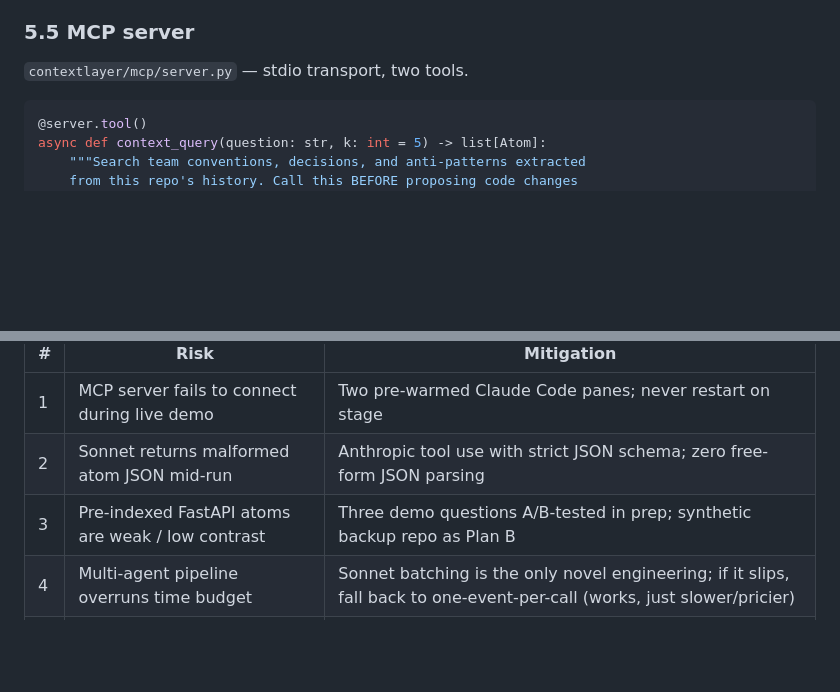
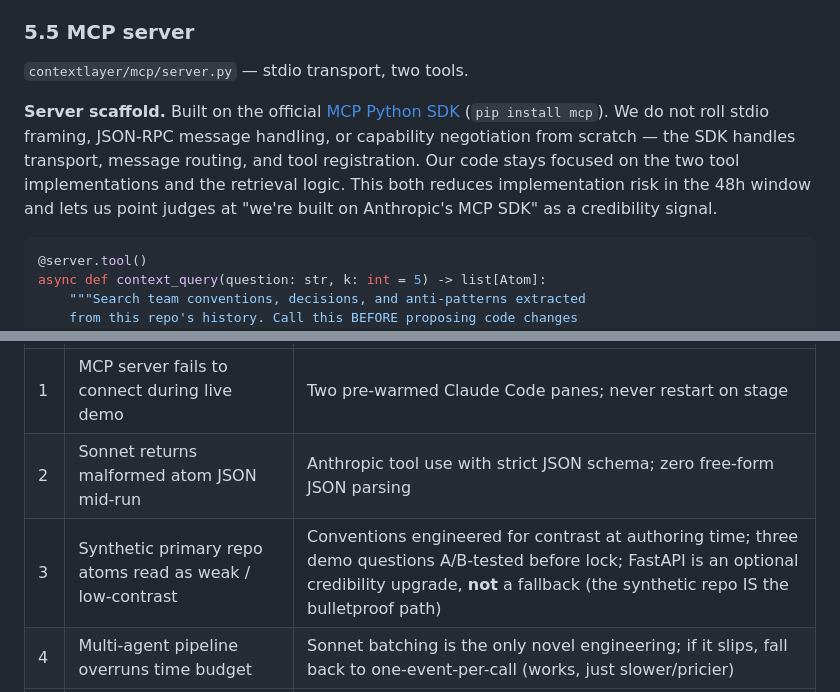
Before and after one commit to AntarangSharma/ContextLayer.dev, a Markdown page: docs/specs/2026-05-18-contextlayer-design.md, 2 parts joined by grey strips. Rendered like a GitHub page; blank space fills up the shorter version.

````diff
--- a/docs/specs/2026-05-18-contextlayer-design.md
+++ b/docs/specs/2026-05-18-contextlayer-design.md
@@ -245,6 +245,8 @@ CREATE TABLE ingest_cache (
 
 `contextlayer/mcp/server.py` — stdio transport, two tools.
 
+**Server scaffold.** Built on the official [MCP Python SDK](https://github.com/modelcontextprotocol/python-sdk) (`pip install mcp`). We do not roll stdio framing, JSON-RPC message handling, or capability negotiation from scratch — the SDK handles transport, message routing, and tool registration. Our code stays focused on the two tool implementations and the retrieval logic. This both reduces implementation risk in the 48h window and lets us point judges at "we're built on Anthropic's MCP SDK" as a credibility signal.
+
 ```python
 @server.tool()
 async def context_query(question: str, k: int = 5) -> list[Atom]:
@@ -383,7 +385,7 @@ Ordered by likelihood × impact, with mitigations baked into the design.
 |---|---|---|
 | 1 | MCP server fails to connect during live demo | Two pre-warmed Claude Code panes; never restart on stage |
 | 2 | Sonnet returns malformed atom JSON mid-run | Anthropic tool use with strict JSON schema; zero free-form JSON parsing |
-| 3 | Pre-indexed FastAPI atoms are weak / low contrast | Three demo questions A/B-tested in prep; synthetic backup repo as Plan B |
+| 3 | Synthetic primary repo atoms read as weak / low-contrast | Conventions engineered for contrast at authoring time; three demo questions A/B-tested before lock; FastAPI is an optional credibility upgrade, **not** a fallback (the synthetic repo IS the bulletproof path) |
 | 4 | Multi-agent pipeline overruns time budget | Sonnet batching is the only novel engineering; if it slips, fall back to one-event-per-call (works, just slower/pricier) |
 | 5 | Anthropic API outage during demo | Pre-indexed DB is local; the after-demo doesn't touch the API. Drop the live re-index theatre if network is down |
 | 6 | `gh CLI` not authenticated on a fresh judge clone | README documents `gh auth login`; pre-indexed DB ships with the demo so judges don't need to re-index to see results |
````
Also changed, not shown: other parts of docs/specs/2026-05-18-contextlayer-design.md (+12 -9 lines).
